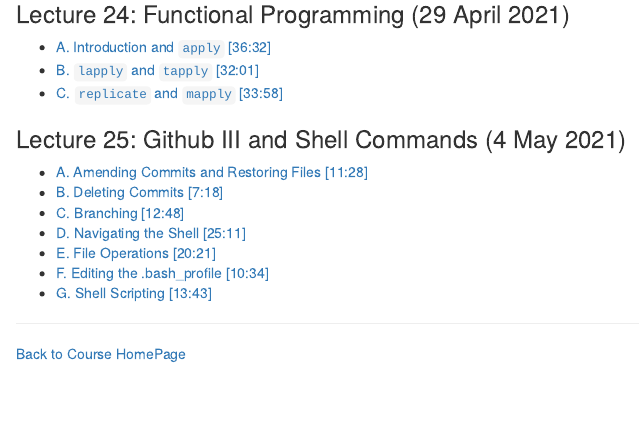
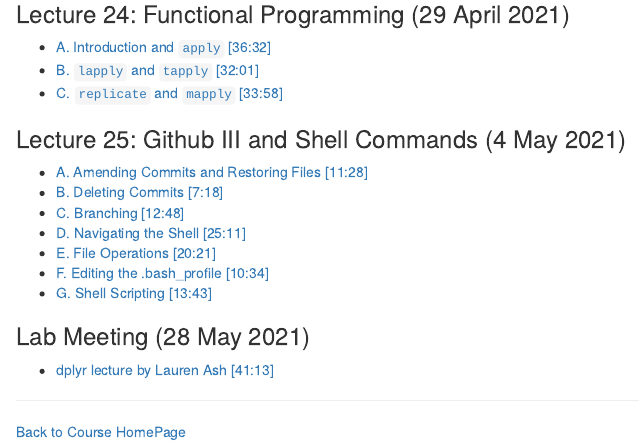
Before and after one commit to ngotelli/Bio381Vids, an R Markdown document (index.Rmd): the page in a window 1100 px wide, from 4400 px down. The pictures show the output file index.html that the author committed with the source, opened offline.

Commit message:
add Lauren's dplyr lecture

```diff
--- a/index.Rmd
+++ b/index.Rmd
@@ -205,6 +205,10 @@ This section includes 3 lectures on using ggplot for exploratory and publication
 - [F. Editing the .bash_profile [10:34]](http://www.uvm.edu/~ngotelli/Bio381Vids/L04_11Feb2021/F_BashProfile.mp4)
 - [G. Shell Scripting [13:43]](http://www.uvm.edu/~ngotelli/Bio381Vids/L04_11Feb2021/G_ShellScripting.mp4)
 
+### Lab Meeting  (28 May 2021)
+- [dplyr lecture by Lauren Ash [41:13]](http://www.uvm.edu/~ngotelli/Bio381Vids/dplyr_28Apr2021/dplyr_lecture.mov)
+
+
 ___
 
 [Back to Course HomePage](https://gotellilab.github.io/Bio381/)
```
Also changed, not shown: index.html.
